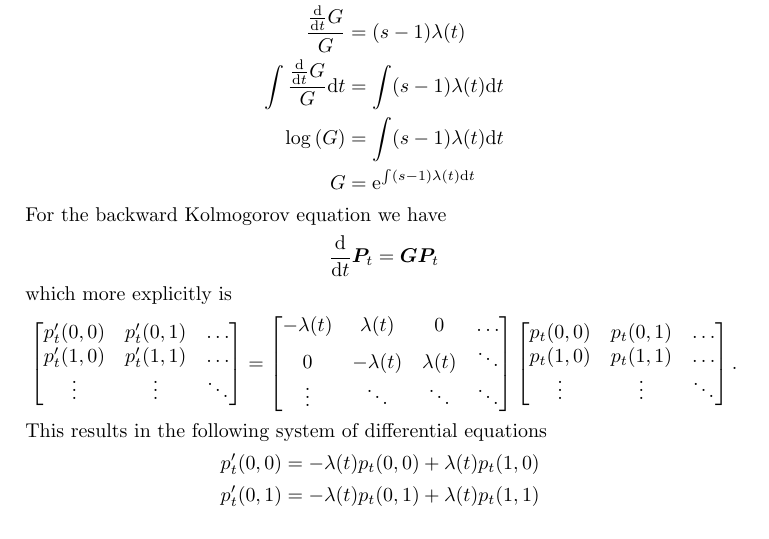
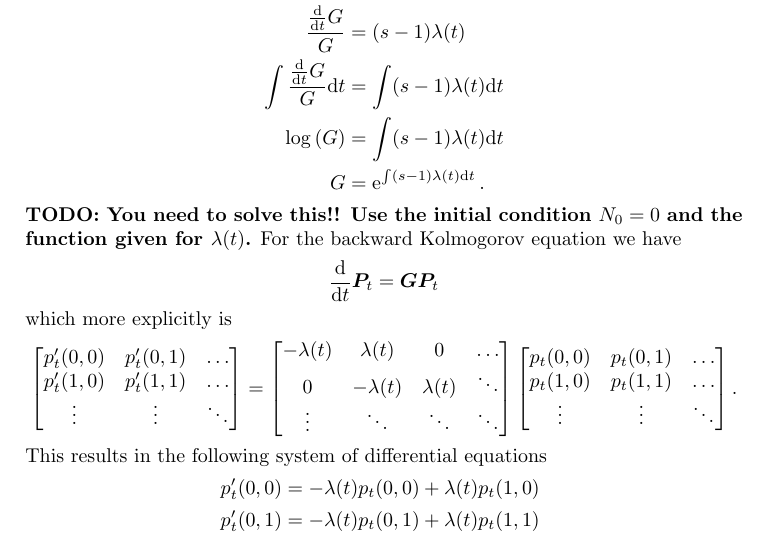
Before and after one commit to hunter-lybbert/uw-central, a LaTeX problem sheet (probability/hw_08/hw08.tex): part of page 8 of 9, cut so that both start at the same text. Compiled offline with pdfLaTeX.

Commit message:
save this.

```diff
--- a/probability/hw_08/hw08.tex
+++ b/probability/hw_08/hw08.tex
@@ -317,8 +317,9 @@ Let's solve this directly
 \frac {\frac {\D }{\D t} G}{G} &= (s  - 1) \lambda(t) \\
 \int \frac {\frac {\D }{\D t} G}{G} \D t &= \int (s  - 1) \lambda(t) \D t \\
 \log \left( G \right) &= \int (s  - 1) \lambda(t) \D t \\
-G &= \E^{\int (s  - 1) \lambda(t) \D t}
+G &= \E^{\int (s  - 1) \lambda(t) \D t}.
 \end{align*}
+\textbf{TODO: You need to solve this!! Use the initial condition $N_0 = 0$ and the function given for $\lambda(t)$.}
 For the backward Kolmogorov equation we have
 $$ \frac \D {\D t} \bm P_t = \bm G \bm P_t $$
 which more explicitly is
```
Also changed, not shown: probability/hw_08/hw08.pdf.
